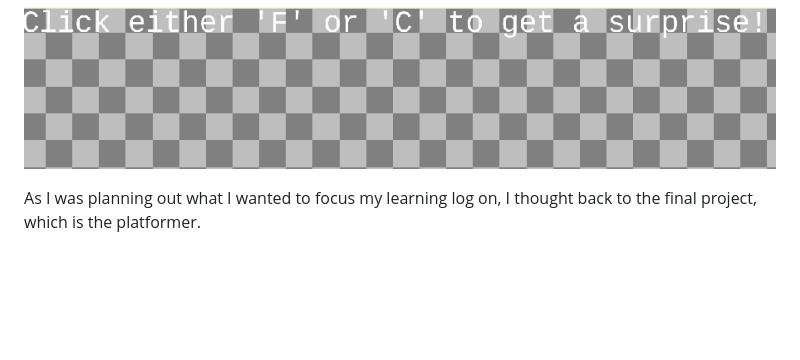
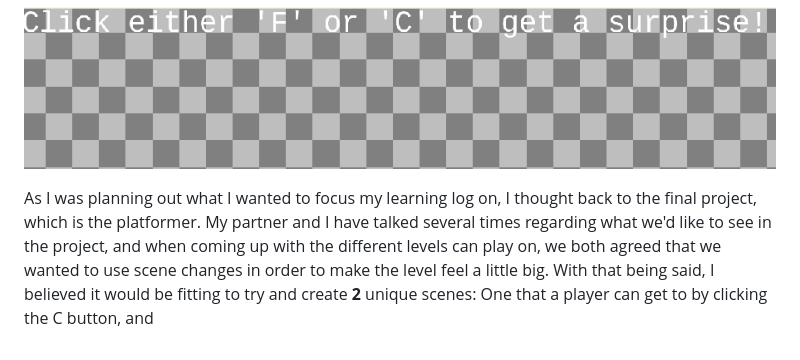
Before and after one commit to briannap6399/sep11-freedom-project, a Markdown page: tool/learning-log.md, the part around the change. GitHub-like rendering; blank space fills up the shorter version.

Commit message:
Sun, Mar 8, 2026, 9:14 AM -04:00

```diff
--- a/tool/learning-log.md
+++ b/tool/learning-log.md
@@ -306,7 +306,7 @@ Basing my log directly off of what I had did last time (using the F key to do so
 
 ![alt text](image-4.png)
 
-As I was planning out what I wanted to focus my learning log on, I thought back to the final project, which is the platformer.
+As I was planning out what I wanted to focus my learning log on, I thought back to the final project, which is the platformer. My partner and I have talked several times regarding what we'd like to see in the project, and when coming up with the different levels can play on, we both agreed that we wanted to use scene changes in order to make the level feel a little big. With that being said, I believed it would be fitting to try and create **2** unique scenes: One that a player can get to by clicking the C button, and
 
 <!--
 * Links you used today (websites, videos, etc)
```
